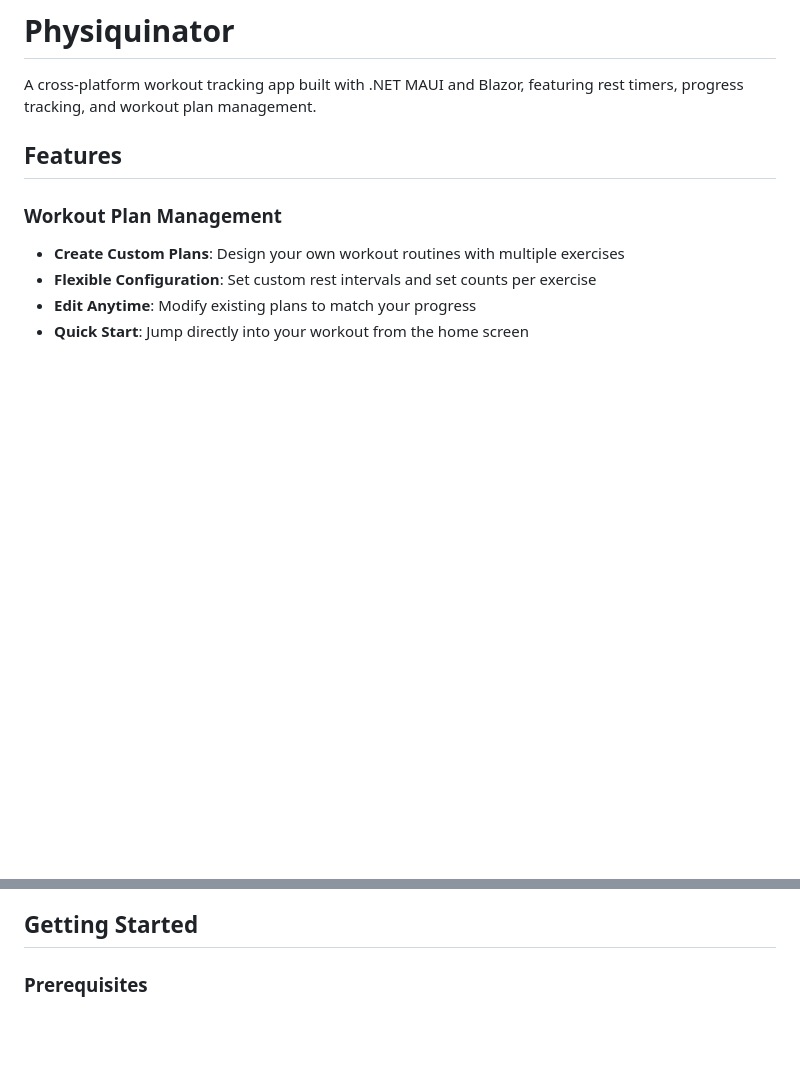
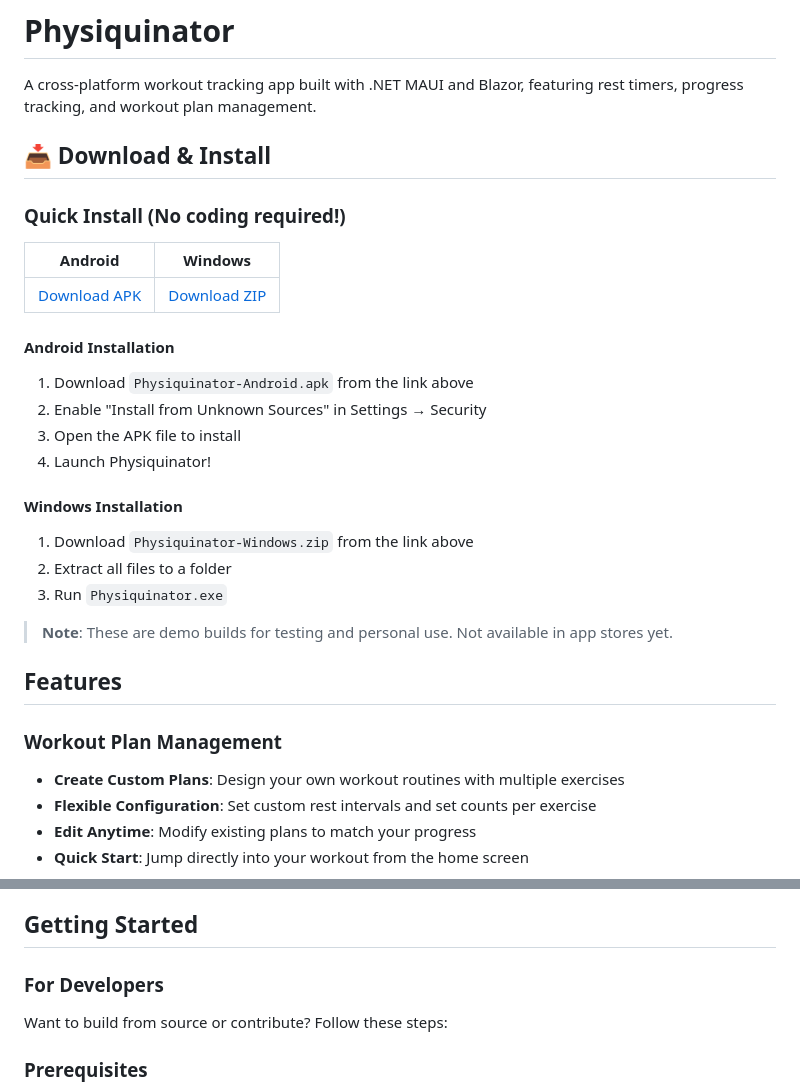
Before and after one commit to kadato/Physiquinator, a Markdown page: README.md, 2 parts joined by grey strips. Drawn GitHub-style; blank space fills up the shorter version.

Commit message:
docs: add download and installation instructions to README

```diff
--- a/README.md
+++ b/README.md
@@ -3,6 +3,27 @@
 A cross-platform workout tracking app built with .NET MAUI and Blazor, featuring rest timers, progress tracking, and workout plan management.
 
 <!-- ![Physiquinator Home Screen](docs/screenshots/home.png) -->
+
+## 📥 Download & Install
+
+### Quick Install (No coding required!)
+
+**Android** | **Windows**
+:---: | :---:
+[Download APK](https://github.com/tothKarolyDavid/Physiquinator/releases/latest/download/Physiquinator-Android.apk) | [Download ZIP](https://github.com/tothKarolyDavid/Physiquinator/releases/latest/download/Physiquinator-Windows.zip)
+
+#### Android Installation
+1. Download `Physiquinator-Android.apk` from the link above
+2. Enable "Install from Unknown Sources" in Settings → Security
+3. Open the APK file to install
+4. Launch Physiquinator!
+
+#### Windows Installation
+1. Download `Physiquinator-Windows.zip` from the link above
+2. Extract all files to a folder
+3. Run `Physiquinator.exe`
+
+> **Note**: These are demo builds for testing and personal use. Not available in app stores yet.
 
 ## Features
 
@@ -38,6 +59,10 @@ A cross-platform workout tracking app built with .NET MAUI and Blazor, featuring
 - **Styling**: [Bootstrap 5](https://getbootstrap.com/) + [Bootstrap Icons](https://icons.getbootstrap.com/)
 
 ## Getting Started
+
+### For Developers
+
+Want to build from source or contribute? Follow these steps:
 
 ### Prerequisites
 
```
